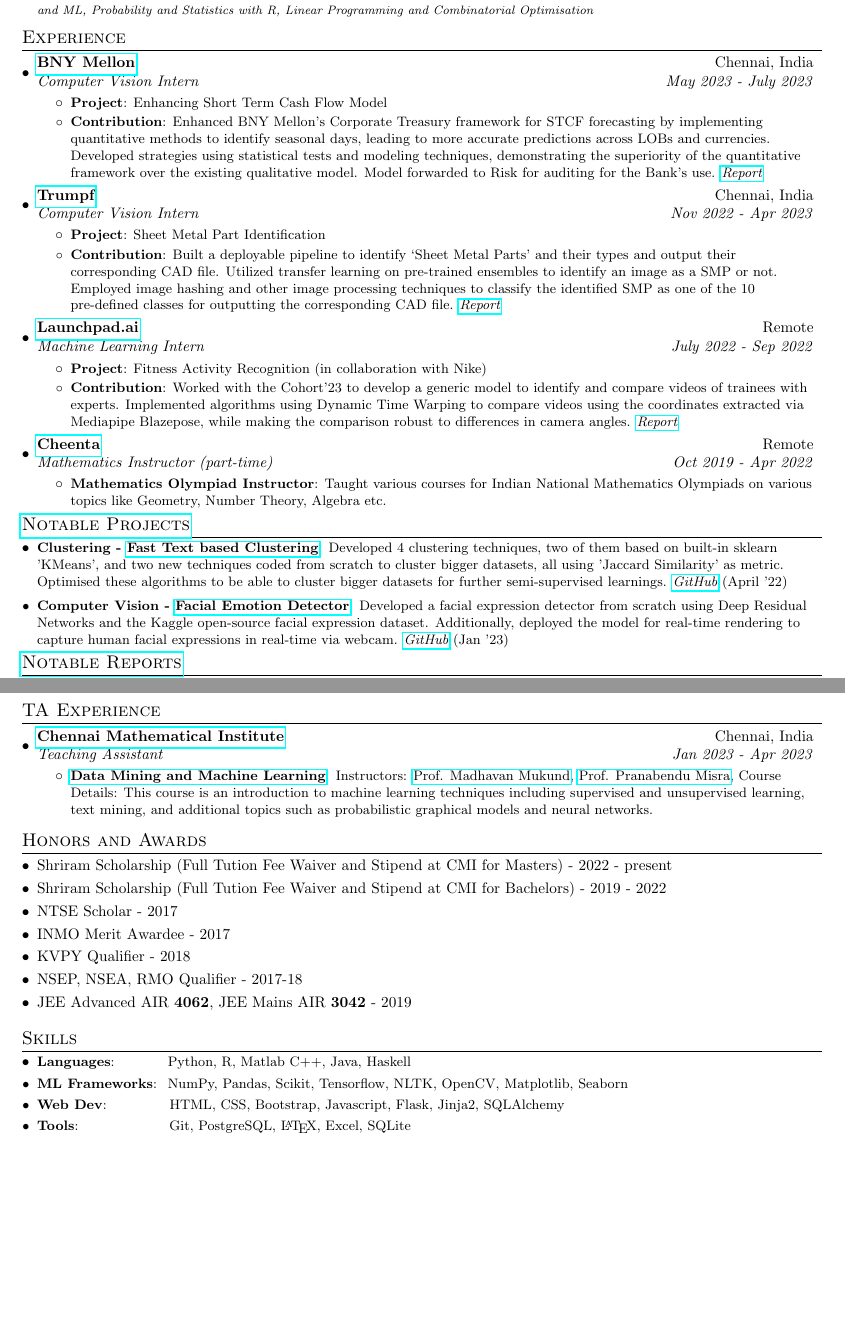
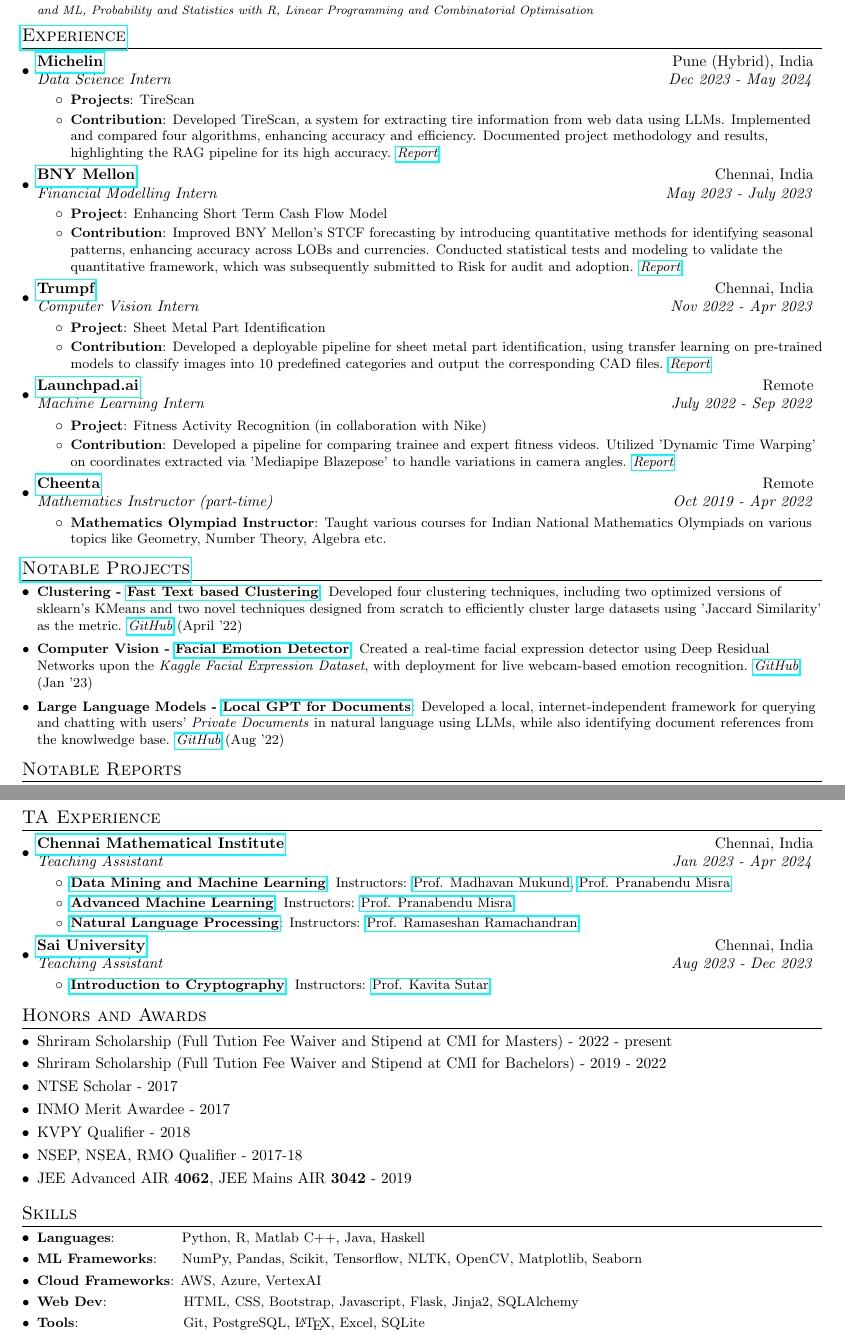
Before and after one commit to sampadk04/CV, a LaTeX CV (Resume/CV_original/main.tex): two parts of pages 1 and 2 of 2, joined at a grey line, cut so that both start at the same text, the shorter picture padded with empty space. Compiled offline with pdfLaTeX.

Commit message:
Updated CV

```diff
--- a/Resume/CV_original/main.tex
+++ b/Resume/CV_original/main.tex
@@ -111,13 +111,22 @@
       \resumeItemListEnd
 \end{comment}
 
+    \resumeSubheading{\href{https://www.michelin.in/}{Michelin}}{Pune (Hybrid), India}
+    {Data Science Intern}{Dec 2023 - May 2024}
+    \resumeItemListStart
+      \resumeItem{Projects}
+        {TireScan}
+      \resumeItem{Contribution}
+        {Developed TireScan, a system for extracting tire information from web data using LLMs. Implemented and compared four algorithms, enhancing accuracy and efficiency. Documented project methodology and results, highlighting the RAG pipeline for its high accuracy. \textit{\href{https://github.com/sampadk04/Internship_Projects/blob/main/REPORTS/Michelin/TireScan_Report.pdf}{Report}}}
+    \resumeItemListEnd
+
     \resumeSubheading{\href{https://www.bnymellon.com/}{BNY Mellon}}{Chennai, India}
-    {Computer Vision Intern}{May 2023 - July 2023}
+    {Financial Modelling Intern}{May 2023 - July 2023}
     \resumeItemListStart
         \resumeItem{Project}
           {Enhancing Short Term Cash Flow Model}
         \resumeItem{Contribution}
-          {Enhanced BNY Mellon's Corporate Treasury framework for STCF forecasting by implementing quantitative methods to identify seasonal days, leading to more accurate predictions across LOBs and currencies. Developed strategies using statistical tests and modeling techniques, demonstrating the superiority of the quantitative framework over the existing qualitative model. Model forwarded to Risk for auditing for the Bank's use. \textit{\href{https://github.com/sampadk04/Internship_Reports/blob/main/BNY_Mellon/Enhancing_Short_Term_Cashflow-Internship_Report.pdf}{Report}}}
+          {Improved BNY Mellon's STCF forecasting by introducing quantitative methods for identifying seasonal patterns, enhancing accuracy across LOBs and currencies. Conducted statistical tests and modeling to validate the quantitative framework, which was subsequently submitted to Risk for audit and adoption. \textit{\href{https://github.com/sampadk04/Internship_Projects/blob/main/REPORTS/BNY_Mellon/Enhancing_Short_Term_Cashflow-Internship_Report.pdf}{Report}}}
     \resumeItemListEnd
 
     \resumeSubheading{\href{https://www.trumpf.com/en_IN/}{Trumpf}}{Chennai, India}
@@ -126,7 +135,7 @@
         \resumeItem{Project}
           {Sheet Metal Part Identification}
         \resumeItem{Contribution}
-          {Built a deployable pipeline to identify ‘Sheet Metal Parts’ and their types and output their corresponding CAD file. Utilized transfer learning on pre-trained ensembles to identify an image as a SMP or not. Employed image hashing and other image processing techniques to classify the identified SMP as one of the 10 pre-defined classes for outputting the corresponding CAD file. \textit{\href{https://github.com/sampadk04/Internship_Reports/blob/main/Trumpf_Metamation/Sheet_Metal_Part_Recognition-Internship_Report.pdf}{Report}}}
+          {Developed a deployable pipeline for sheet metal part identification, using transfer learning on pre-trained models to classify images into 10 predefined categories and output the corresponding CAD files. \textit{\href{https://github.com/sampadk04/Internship_Projects/blob/main/REPORTS/Trumpf_Metamation/Sheet_Metal_Part_Recognition-Internship_Report.pdf}{Report}}}
     \resumeItemListEnd
 
     \resumeSubheading{\href{https://www.launchpad.ai}{Launchpad.ai}}{Remote}
@@ -135,7 +144,7 @@
         \resumeItem{Project}
           {Fitness Activity Recognition (in collaboration with Nike)}
         \resumeItem{Contribution}
-          {Worked with the Cohort’23 to develop a generic model to identify and compare videos of trainees with experts. Implemented algorithms using Dynamic Time Warping to compare videos using the coordinates extracted via Mediapipe Blazepose, while making the comparison robust to differences in camera angles. \textit{\href{https://github.com/sampadk04/Internship_Reports/blob/main/Launchpad/Fitness_Activity_Recognition-Final_Report.pdf}{Report}}}
+          {Developed a pipeline for comparing trainee and expert fitness videos. Utilized 'Dynamic Time Warping' on coordinates extracted via 'Mediapipe Blazepose' to handle variations in camera angles. \textit{\href{https://github.com/sampadk04/Internship_Projects/blob/main/REPORTS/Launchpad/Fitness_Activity_Recognition-Final_Report.pdf}{Report}}}
     \resumeItemListEnd
 
     \resumeSubheading{\href{https://www.cheenta.com}{Cheenta}}{Remote}
@@ -167,19 +176,21 @@
 
 \end{comment}
 
-\resumeSubItem{Clustering - \href{https://sampadk04.github.io/post/project-6/}{Fast Text based Clustering}}{Developed 4 clustering techniques, two of them based on built-in sklearn 'KMeans', and two new techniques coded from scratch to cluster bigger datasets, all using 'Jaccard Similarity' as metric. Optimised these algorithms to be able to cluster bigger datasets for further semi-supervised learnings. \textit{\href{https://github.com/sampadk04/Fast_Text_based_Clustering}{GitHub}} (April '22)}
+\resumeSubItem{Clustering - \href{https://sampadk04.github.io/post/project-1/}{Fast Text based Clustering}}{Developed four clustering techniques, including two optimized versions of sklearn's KMeans and two novel techniques designed from scratch to efficiently cluster large datasets using 'Jaccard Similarity' as the metric. \textit{\href{https://github.com/sampadk04/CMI_Projects/tree/main/DMML_Assignments/Fast_Text_based_Clustering}{GitHub}} (April '22)}
 \vspace{2pt}
 
-\resumeSubItem{Computer Vision - \href{https://sampadk04.github.io/post/project-12/}{Facial Emotion Detector}}{Developed a facial expression detector from scratch using Deep Residual Networks and the Kaggle open-source facial expression dataset. Additionally, deployed the model for real-time rendering to capture human facial expressions in real-time via webcam. \textit{\href{https://github.com/sampadk04/Facial_Emotion_Detector}{GitHub}} (Jan '23)}
+\resumeSubItem{Computer Vision - \href{https://sampadk04.github.io/post/project-7/}{Facial Emotion Detector}}{Created a real-time facial expression detector using Deep Residual Networks upon the \textit{Kaggle Facial Expression Dataset}, with deployment for live webcam-based emotion recognition. \textit{\href{https://github.com/sampadk04/Facial_Emotion_Detector}{GitHub}} (Jan '23)}
 \vspace{2pt}
 
+\resumeSubItem{Large Language Models - \href{https://sampadk04.github.io/post/project-9/}{Local GPT for Documents}}{Developed a local, internet-independent framework for querying and chatting with users' \textit{Private Documents} in natural language using LLMs, while also identifying document references from the knowlwedge base. \textit{\href{https://github.com/sampadk04/LocalGPT_Projects/tree/main/MyLocalGPT}{GitHub}} (Aug '22)}
+\vspace{2pt}
 
 
 \resumeSubHeadingListEnd
 \vspace{-5pt}
 
 %-----------PAPERS/REPORTS-----------------
-\vspace{-5pt}
-\section{\href{https://sampadk04.github.io/post/}{Notable Reports}}
+% \vspace{-5pt}
+\section{Notable Reports}
 \resumeSubHeadingListStart
 
@@ -201,10 +212,24 @@
   \resumeSubHeadingListStart
 
   \resumeSubheading{\href{https://www.cmi.ac.in}{Chennai Mathematical Institute}}{Chennai, India}
-    {Teaching Assistant}{Jan 2023 - Apr 2023}
+  {Teaching Assistant}{Jan 2023 - Apr 2024}
   \resumeItemListStart
       \resumeItem{\href{https://www.cmi.ac.in/~madhavan/courses/dmml2023/}{Data Mining and Machine Learning}}
-          {Instructors: \href{https://www.cmi.ac.in/~madhavan/}{Prof. Madhavan Mukund}, \href{https://pranabendu.bitbucket.io}{Prof. Pranabendu Misra}, Course Details: This course is an introduction to machine learning techniques including supervised and unsupervised learning, text mining, and additional topics such as probabilistic graphical models and neural networks.}
+        {Instructors: \href{https://www.cmi.ac.in/~madhavan/}{Prof. Madhavan Mukund}, \href{https://pranabendu.bitbucket.io}{Prof. Pranabendu Misra}}
+
+      \resumeItem{\href{https://www.cmi.ac.in/~pranabendu/aml23/}{Advanced Machine Learning}}
+        {Instructors: \href{https://pranabendu.bitbucket.io}{Prof. Pranabendu Misra}}
+
+      \resumeItem{\href{https://github.com/Ramaseshanr/NLP}{Natural Language Processing}}
+        {Instructors: \href{https://in.linkedin.com/in/ramaseshanr}{Prof. Ramaseshan Ramachandran}}
+    \resumeItemListEnd
+
+
+  \resumeSubheading{\href{https://saiuniversity.edu.in}{Sai University}}{Chennai, India}
+  {Teaching Assistant}{Aug 2023 - Dec 2023}
+  \resumeItemListStart
+      \resumeItem{\href{https://lms.saiuniversity.edu.in/course/view.php?id=232&visible=1}{Introduction to Cryptography}}
+        {Instructors: \href{https://sites.google.com/view/ksutar}{Prof. Kavita Sutar}}
     \resumeItemListEnd
 
 
@@ -234,12 +259,13 @@
 %-----------Skills-----------------
 \section{Skills}
 	\resumeSubHeadingListStart
-	\resumeSubItem{Languages}{~~~~~~~~~~Python, R, Matlab C++, Java, Haskell}
-	\resumeSubItem{ML Frameworks}{~NumPy, Pandas, Scikit, Tensorflow, NLTK, OpenCV, Matplotlib, Seaborn}
-	\resumeSubItem{Web Dev}{~~~~~~~~~~~~HTML, CSS, Bootstrap, Javascript, Flask, Jinja2, SQLAlchemy}
-	\resumeSubItem{Tools}{~~~~~~~~~~~~~~~~~~Git, PostgreSQL, \LaTeX, Excel, SQLite}
-	\resumeSubItem{Platforms}{~~~~~~~~~~~Linux, Windows, Mac}
-	\resumeSubItem{Soft Skills}{~~~~~~~~~~~Leadership, Event Management, Writing, Public Speaking, Time Management}
+	\resumeSubItem{Languages}{~~~~~~~~~~~~~Python, R, Matlab C++, Java, Haskell}
+	\resumeSubItem{ML Frameworks}{~~~~NumPy, Pandas, Scikit, Tensorflow, NLTK, OpenCV, Matplotlib, Seaborn}
+  \resumeSubItem{Cloud Frameworks}{AWS, Azure, VertexAI}
+	\resumeSubItem{Web Dev}{~~~~~~~~~~~~~~~HTML, CSS, Bootstrap, Javascript, Flask, Jinja2, SQLAlchemy}
+	\resumeSubItem{Tools}{~~~~~~~~~~~~~~~~~~~~~Git, PostgreSQL, \LaTeX, Excel, SQLite}
+	\resumeSubItem{Platforms}{~~~~~~~~~~~~~~Linux, Windows, Mac}
+	\resumeSubItem{Soft Skills}{~~~~~~~~~~~~~~Leadership, Event Management, Writing, Public Speaking, Time Management}
 
 \resumeSubHeadingListEnd
 \vspace{-5pt}
```
Also changed, not shown: Resume/CV_mini/main.tex (+11 -11 lines), Resume/CV_mini/main.pdf, Resume/CV_original/main.pdf, Resume/CV_original/main.tex (10 more changed lines), 8 other files. Lines whose indentation alone changed are shown as unchanged.
